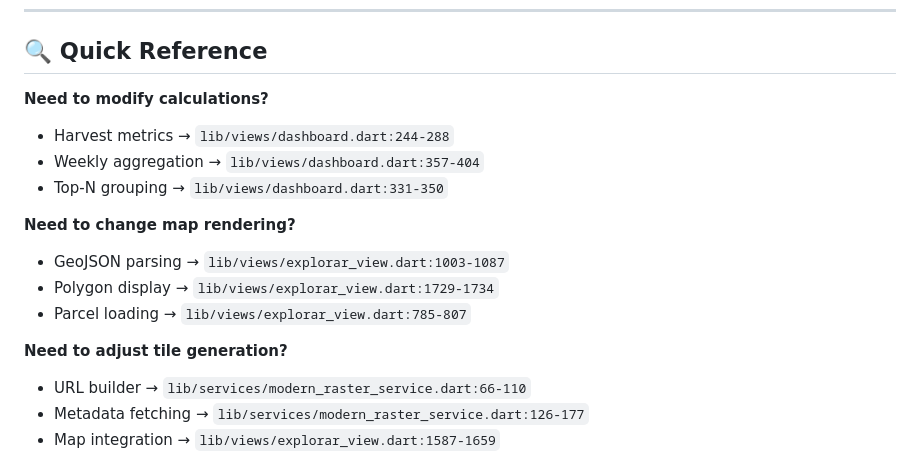
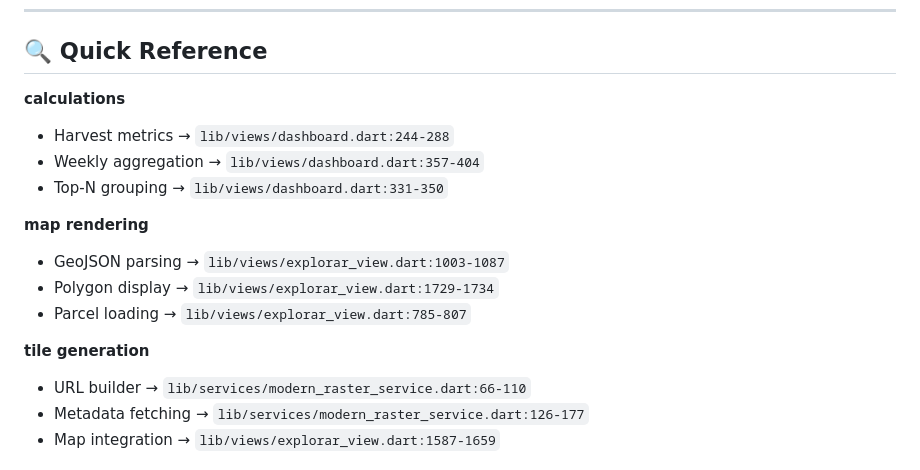
Before and after one commit to Chaitanyarai899/app_technoanalytics, a Markdown page: DATA_TRANSFORMATION_LOCATIONS.md, the part around the change. Drawn GitHub-style.

Commit message:
create quick refrences

```diff
--- a/DATA_TRANSFORMATION_LOCATIONS.md
+++ b/DATA_TRANSFORMATION_LOCATIONS.md
@@ -642,17 +642,17 @@ if (selectedEmpresa.isNotEmpty &&
 
 ## 🔍 Quick Reference
 
-**Need to modify calculations?**
+**calculations**
 - Harvest metrics → `lib/views/dashboard.dart:244-288`
 - Weekly aggregation → `lib/views/dashboard.dart:357-404`
 - Top-N grouping → `lib/views/dashboard.dart:331-350`
 
-**Need to change map rendering?**
+**map rendering**
 - GeoJSON parsing → `lib/views/explorar_view.dart:1003-1087`
 - Polygon display → `lib/views/explorar_view.dart:1729-1734`
 - Parcel loading → `lib/views/explorar_view.dart:785-807`
 
-**Need to adjust tile generation?**
+**tile generation**
 - URL builder → `lib/services/modern_raster_service.dart:66-110`
 - Metadata fetching → `lib/services/modern_raster_service.dart:126-177`
 - Map integration → `lib/views/explorar_view.dart:1587-1659`
```
